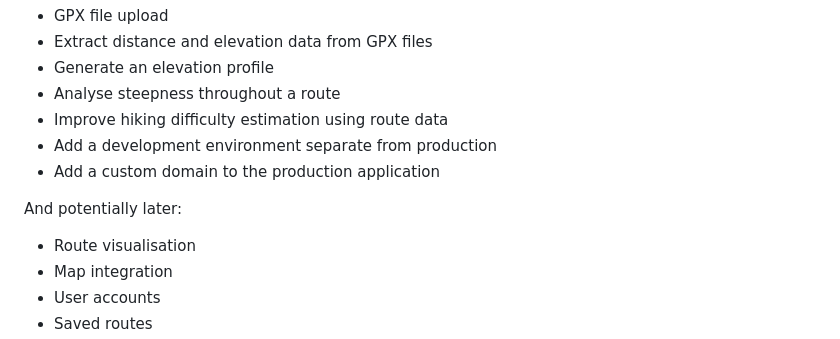
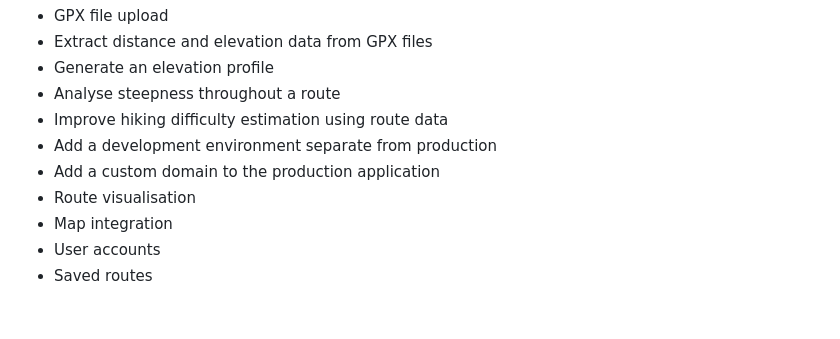
Before and after one commit to annatruong/hiking_app, a Markdown page: README.md, the part around one of its changes. Rendered like a GitHub page; blank space fills up the shorter version.

```diff
--- a/README.md
+++ b/README.md
@@ -134,9 +134,6 @@ Planned features:
 - Improve hiking difficulty estimation using route data
 - Add a development environment separate from production
 - Add a custom domain to the production application
-
-And potentially later:
-
 - Route visualisation
 - Map integration
 - User accounts
```
Also changed, not shown: other parts of README.md (+2 -2 lines).
